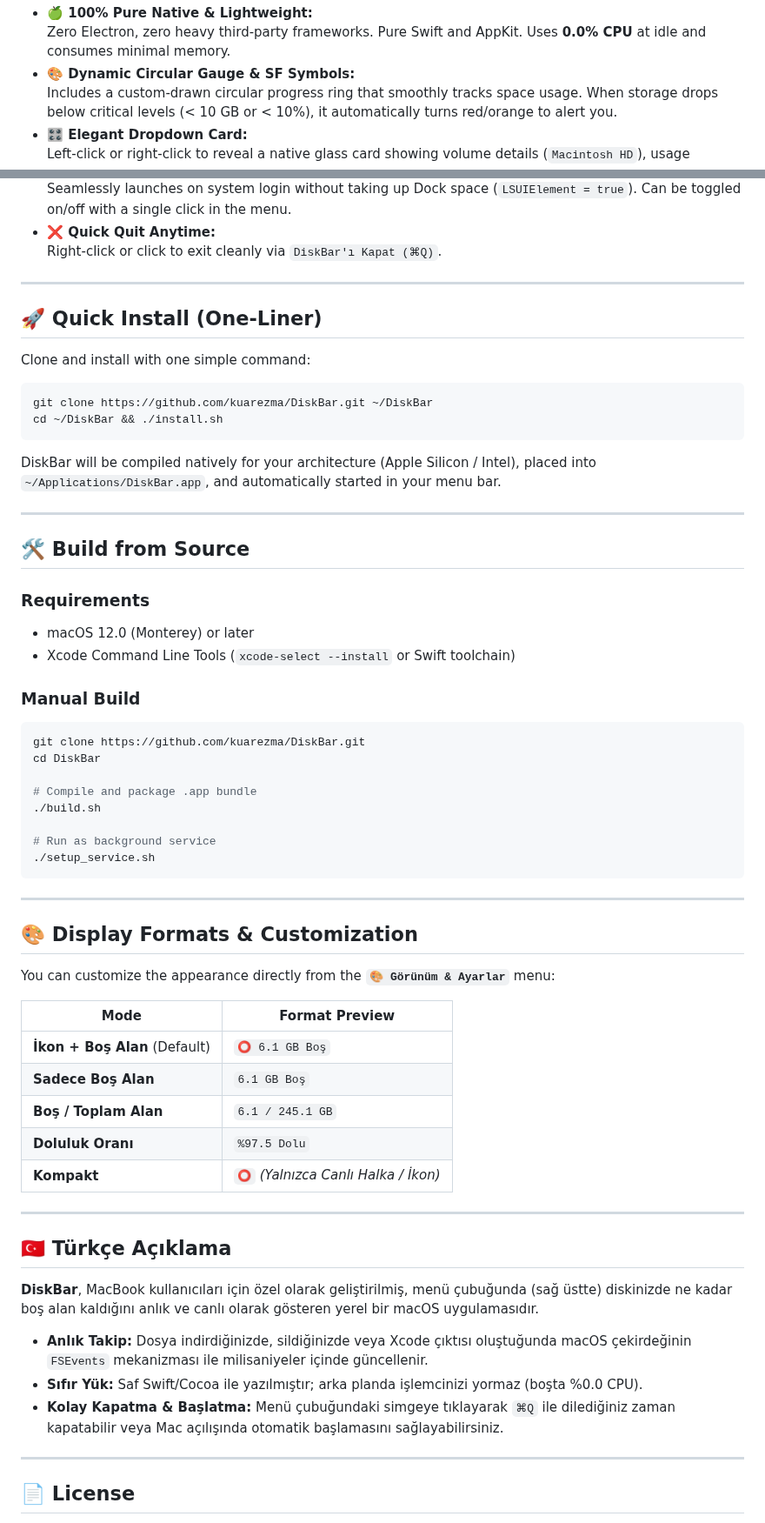
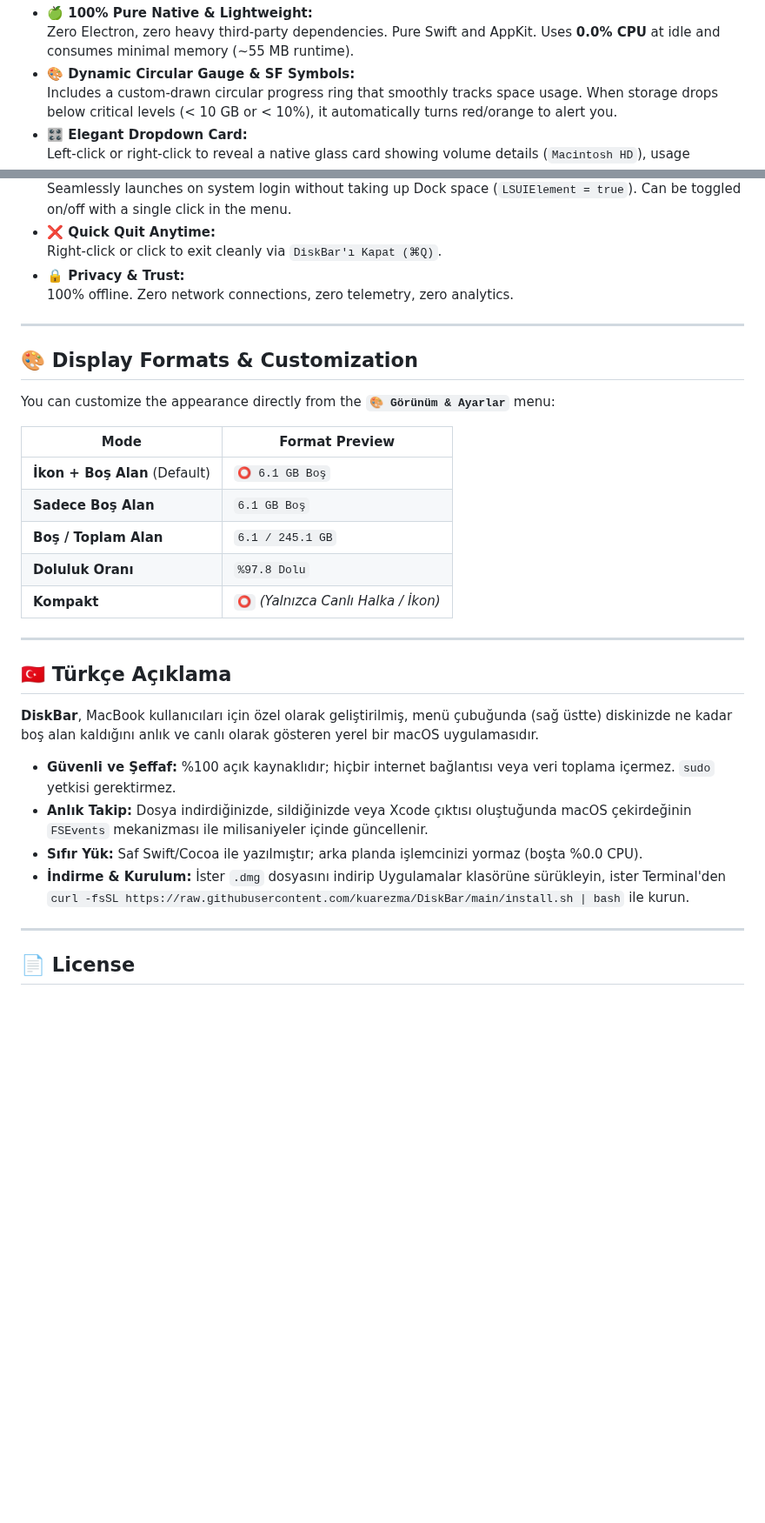
Before and after one commit to kuarezma/DiskBar, a Markdown page: README.md, 2 parts joined by grey strips. Shown at 87% size. Drawn GitHub-style; blank space fills up the shorter version.

````diff
--- a/README.md
+++ b/README.md
@@ -41,5 +75,5 @@
 - **🍏 100% Pure Native & Lightweight:**
-  Zero Electron, zero heavy third-party frameworks. Pure Swift and AppKit. Uses **0.0% CPU** at idle and consumes minimal memory.
+  Zero Electron, zero heavy third-party dependencies. Pure Swift and AppKit. Uses **0.0% CPU** at idle and consumes minimal memory (~55 MB runtime).
 - **🎨 Dynamic Circular Gauge & SF Symbols:**
   Includes a custom-drawn circular progress ring that smoothly tracks space usage. When storage drops below critical levels (< 10 GB or < 10%), it automatically turns red/orange to alert you.
 - **🎛️ Elegant Dropdown Card:**
@@ -50,39 +84,8 @@
   Seamlessly launches on system login without taking up Dock space (`LSUIElement = true`). Can be toggled on/off with a single click in the menu.
 - **❌ Quick Quit Anytime:**
   Right-click or click to exit cleanly via `DiskBar'ı Kapat (⌘Q)`.
-
----
-
-## 🚀 Quick Install (One-Liner)
-
-Clone and install with one simple command:
-
-```bash
-git clone https://github.com/kuarezma/DiskBar.git ~/DiskBar
-cd ~/DiskBar && ./install.sh
-```
-
-DiskBar will be compiled natively for your architecture (Apple Silicon / Intel), placed into `~/Applications/DiskBar.app`, and automatically started in your menu bar.
-
----
-
-## 🛠️ Build from Source
-
-### Requirements
-- macOS 12.0 (Monterey) or later
-- Xcode Command Line Tools (`xcode-select --install` or Swift toolchain)
-
-### Manual Build
-```bash
-git clone https://github.com/kuarezma/DiskBar.git
-cd DiskBar
-
-# Compile and package .app bundle
-./build.sh
-
-# Run as background service
-./setup_service.sh
-```
+- **🔒 Privacy & Trust:**
+  100% offline. Zero network connections, zero telemetry, zero analytics.
 
 ---
 
@@ -95,7 +98,7 @@ You can customize the appearance directly from the **`🎨 Görünüm & Ayarlar`
 | **İkon + Boş Alan** (Default) | `⭕ 6.1 GB Boş` |
 | **Sadece Boş Alan** | `6.1 GB Boş` |
 | **Boş / Toplam Alan** | `6.1 / 245.1 GB` |
-| **Doluluk Oranı** | `%97.5 Dolu` |
+| **Doluluk Oranı** | `%97.8 Dolu` |
 | **Kompakt** | `⭕` *(Yalnızca Canlı Halka / İkon)* |
 
 ---
@@ -104,9 +107,10 @@ You can customize the appearance directly from the **`🎨 Görünüm & Ayarlar`
 
 **DiskBar**, MacBook kullanıcıları için özel olarak geliştirilmiş, menü çubuğunda (sağ üstte) diskinizde ne kadar boş alan kaldığını anlık ve canlı olarak gösteren yerel bir macOS uygulamasıdır.
 
+- **Güvenli ve Şeffaf:** %100 açık kaynaklıdır; hiçbir internet bağlantısı veya veri toplama içermez. `sudo` yetkisi gerektirmez.
 - **Anlık Takip:** Dosya indirdiğinizde, sildiğinizde veya Xcode çıktısı oluştuğunda macOS çekirdeğinin `FSEvents` mekanizması ile milisaniyeler içinde güncellenir.
 - **Sıfır Yük:** Saf Swift/Cocoa ile yazılmıştır; arka planda işlemcinizi yormaz (boşta %0.0 CPU).
-- **Kolay Kapatma & Başlatma:** Menü çubuğundaki simgeye tıklayarak `⌘Q` ile dilediğiniz zaman kapatabilir veya Mac açılışında otomatik başlamasını sağlayabilirsiniz.
+- **İndirme & Kurulum:** İster `.dmg` dosyasını indirip Uygulamalar klasörüne sürükleyin, ister Terminal'den `curl -fsSL https://raw.githubusercontent.com/kuarezma/DiskBar/main/install.sh | bash` ile kurun.
 
 ---
 
````
Also changed, not shown: other parts of README.md (+40 -6 lines), assets/menu_opened.png, assets/menubar_screenshot.png, assets/submenu_opened.png, 3 other files.
